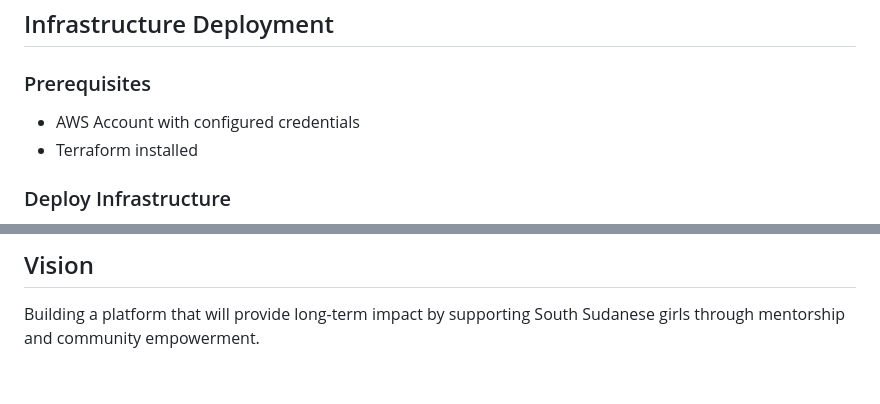
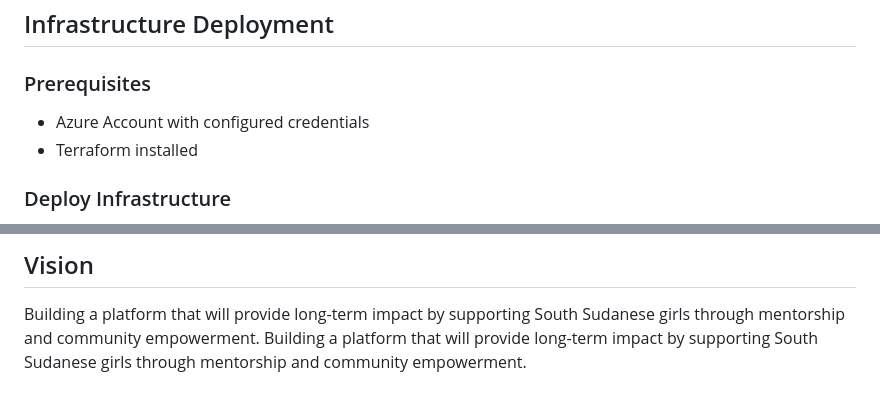
Before and after one commit to dorcusmalony/HerRaise_Planning_CI-Foundation, a Markdown page: README.md, 2 parts joined by grey strips. Drawn GitHub-style.

```diff
--- a/README.md
+++ b/README.md
@@ -113,7 +113,7 @@ docker-compose up --build
 ## Infrastructure Deployment
 
 ### Prerequisites
-- AWS Account with configured credentials
+- Azure Account with configured credentials
 - Terraform installed
 
 ### Deploy Infrastructure
@@ -183,3 +182,4 @@ This project follows professional development practices with:
 
 ## Vision
 Building a platform that will provide long-term impact by supporting South Sudanese girls through mentorship and community empowerment.
+Building a platform that will provide long-term impact by supporting South Sudanese girls through mentorship and community empowerment.
```
Also changed, not shown: other parts of README.md (+7 -8 lines).
